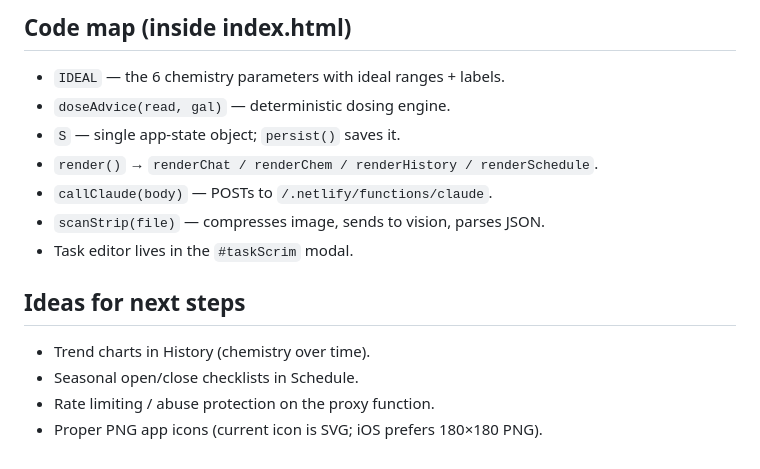
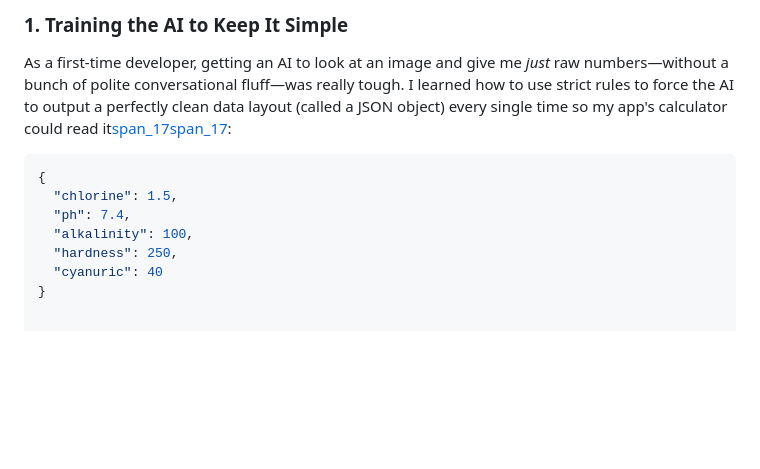
Before and after one commit to Fedirino/Clarity, a Markdown page: README.md, the part around one of its changes. Drawn GitHub-style; blank space fills up the shorter version.

````diff
--- a/README.md
+++ b/README.md
@@ -72,16 +32,10 @@ Push changes to GitHub and Netlify auto-deploys within a minute.
-## Code map (inside index.html)
-
-- `IDEAL` — the 6 chemistry parameters with ideal ranges + labels.
-- `doseAdvice(read, gal)` — deterministic dosing engine.
-- `S` — single app-state object; `persist()` saves it.
-- `render()` → `renderChat / renderChem / renderHistory / renderSchedule`.
-- `callClaude(body)` — POSTs to `/.netlify/functions/claude`.
-- `scanStrip(file)` — compresses image, sends to vision, parses JSON.
-- Task editor lives in the `#taskScrim` modal.
-
-## Ideas for next steps
-
-- Trend charts in History (chemistry over time).
-- Seasonal open/close checklists in Schedule.
-- Rate limiting / abuse protection on the proxy function.
-- Proper PNG app icons (current icon is SVG; iOS prefers 180×180 PNG).
+### 1. Training the AI to Keep It Simple
+As a first-time developer, getting an AI to look at an image and give me *just* raw numbers—without a bunch of polite conversational fluff—was really tough. I learned how to use strict rules to force the AI to output a perfectly clean data layout (called a JSON object) every single time so my app's calculator could read it[span_17](start_span)[span_17](end_span):
+```json
+{
+  "chlorine": 1.5,
+  "ph": 7.4,
+  "alkalinity": 100,
+  "hardness": 250,
+  "cyanuric": 40
+}
````
Also changed, not shown: other parts of README.md (+19 -59 lines).
